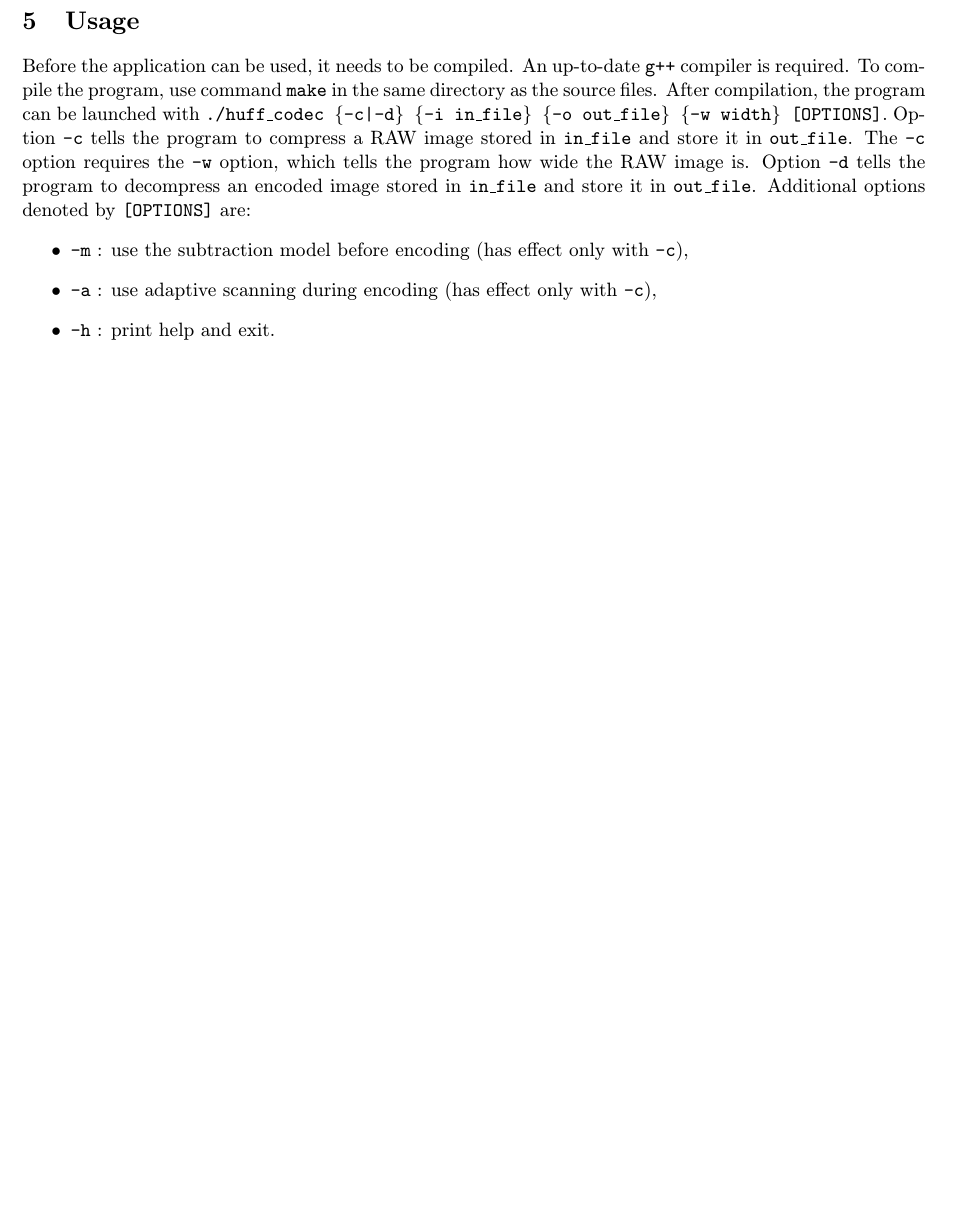
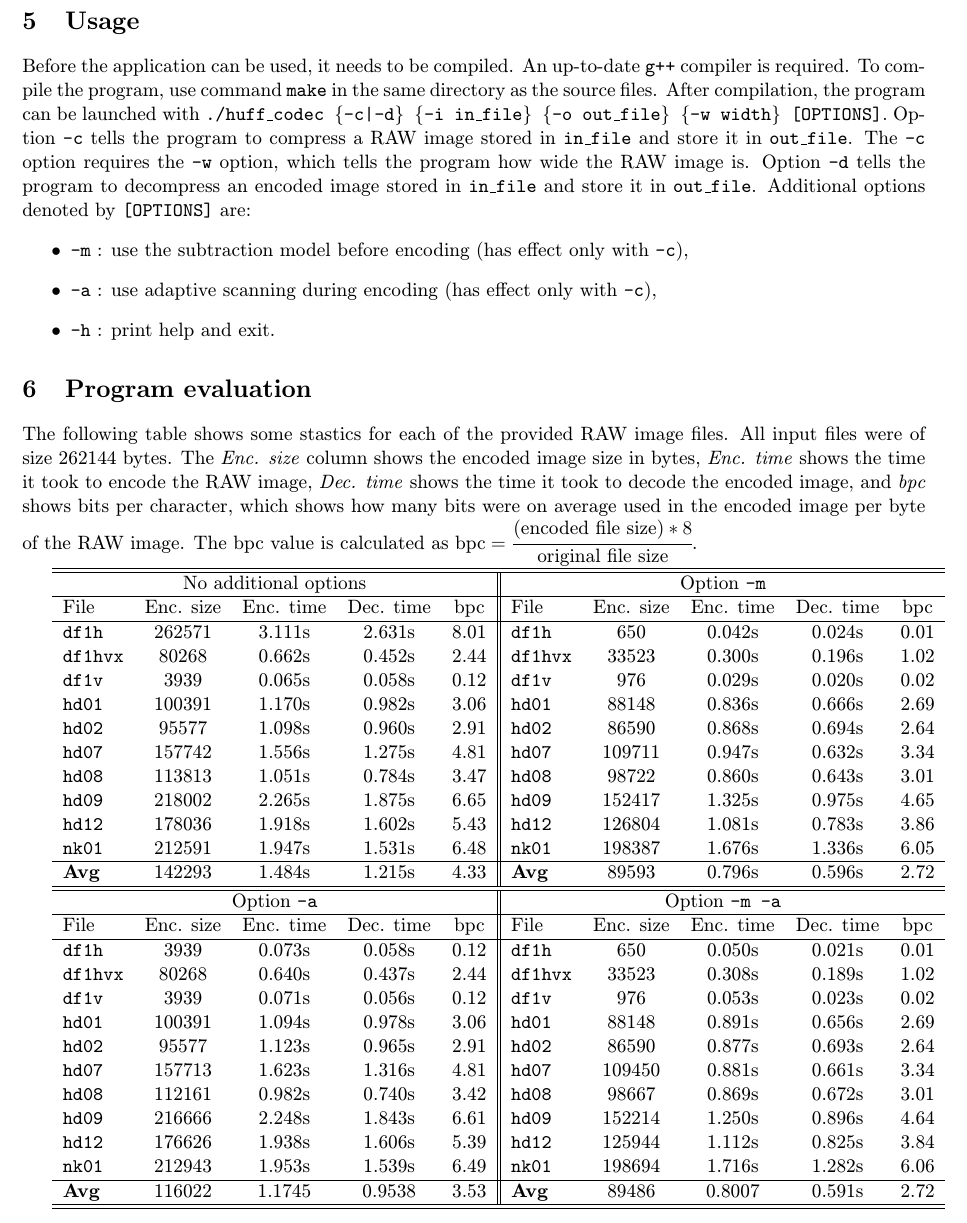
Before and after one commit to pemeth/vut-fit-mit, a LaTeX document (MIT1/KKO/proj/doc.tex): part of page 3 of 3, cut so that both start at the same text, the shorter picture padded with empty space. Compiled offline with pdfLaTeX.

Commit message:
Add program evaluation

```diff
--- a/MIT1/KKO/proj/doc.tex
+++ b/MIT1/KKO/proj/doc.tex
@@ -134,6 +134,45 @@
         \item \code{-h} : print help and exit.
     \end{itemize}
 
+    \section{Program evaluation}
+    The following table shows some stastics for each of the provided RAW image files.
+    All input files were of size 262144 bytes. The \emph{Enc. size} column shows the encoded image
+    size in bytes, \emph{Enc. time} shows the time it took to encode the RAW image, \emph{Dec. time}
+    shows the time it took to decode the encoded image, and \emph{bpc} shows bits per character, which
+    shows how many bits were on average used in the encoded image per byte of the RAW image. The bpc
+    value is calculated as $\text{bpc} = \cfrac{\text{(encoded file size)} * 8}{\text{original file size}}$.
 
+    \begin{tabular}{ l c c c c || l c c c c }
+        \hline\hline
+        \multicolumn{5}{c ||}{No additional options} & \multicolumn{5}{c}{Option \code{-m}} \\\hline
+        File          & Enc. size    & Enc. time     & Dec. time     & bpc    & File          & Enc. size    & Enc. time     & Dec. time     & bpc  \\\hline
+        \code{df1h}   & 262571       & 3.111s        & 2.631s        & 8.01   & \code{df1h}   & 650          & 0.042s        & 0.024s        & 0.01    \\
+        \code{df1hvx} & 80268        & 0.662s        & 0.452s        & 2.44   & \code{df1hvx} & 33523        & 0.300s        & 0.196s        & 1.02    \\
+        \code{df1v}   & 3939         & 0.065s        & 0.058s        & 0.12   & \code{df1v}   & 976          & 0.029s        & 0.020s        & 0.02    \\
+        \code{hd01}   & 100391       & 1.170s        & 0.982s        & 3.06   & \code{hd01}   & 88148        & 0.836s        & 0.666s        & 2.69    \\
+        \code{hd02}   & 95577        & 1.098s        & 0.960s        & 2.91   & \code{hd02}   & 86590        & 0.868s        & 0.694s        & 2.64    \\
+        \code{hd07}   & 157742       & 1.556s        & 1.275s        & 4.81   & \code{hd07}   & 109711       & 0.947s        & 0.632s        & 3.34    \\
+        \code{hd08}   & 113813       & 1.051s        & 0.784s        & 3.47   & \code{hd08}   & 98722        & 0.860s        & 0.643s        & 3.01    \\
+        \code{hd09}   & 218002       & 2.265s        & 1.875s        & 6.65   & \code{hd09}   & 152417       & 1.325s        & 0.975s        & 4.65    \\
+        \code{hd12}   & 178036       & 1.918s        & 1.602s        & 5.43   & \code{hd12}   & 126804       & 1.081s        & 0.783s        & 3.86    \\
+        \code{nk01}   & 212591       & 1.947s        & 1.531s        & 6.48   & \code{nk01}   & 198387       & 1.676s        & 1.336s        & 6.05    \\\hline
+        \textbf{Avg}  & 142293       & 1.484s        & 1.215s        & 4.33   & \textbf{Avg}  & 89593        & 0.796s        & 0.596s        & 2.72    \\
+        \hline\hline
+        \multicolumn{5}{c ||}{Option \code{-a}} & \multicolumn{5}{c}{Option \code{-m -a}} \\\hline
+        File          & Enc. size    & Enc. time     & Dec. time     & bpc    & File          & Enc. size    & Enc. time     & Dec. time     & bpc \\\hline
+        \code{df1h}   & 3939         & 0.073s        & 0.058s        & 0.12   & \code{df1h}   & 650          & 0.050s        & 0.021s        & 0.01    \\
+        \code{df1hvx} & 80268        & 0.640s        & 0.437s        & 2.44   & \code{df1hvx} & 33523        & 0.308s        & 0.189s        & 1.02    \\
+        \code{df1v}   & 3939         & 0.071s        & 0.056s        & 0.12   & \code{df1v}   & 976          & 0.053s        & 0.023s        & 0.02    \\
+        \code{hd01}   & 100391       & 1.094s        & 0.978s        & 3.06   & \code{hd01}   & 88148        & 0.891s        & 0.656s        & 2.69    \\
+        \code{hd02}   & 95577        & 1.123s        & 0.965s        & 2.91   & \code{hd02}   & 86590        & 0.877s        & 0.693s        & 2.64    \\
+        \code{hd07}   & 157713       & 1.623s        & 1.316s        & 4.81   & \code{hd07}   & 109450       & 0.881s        & 0.661s        & 3.34    \\
+        \code{hd08}   & 112161       & 0.982s        & 0.740s        & 3.42   & \code{hd08}   & 98667        & 0.869s        & 0.672s        & 3.01    \\
+        \code{hd09}   & 216666       & 2.248s        & 1.843s        & 6.61   & \code{hd09}   & 152214       & 1.250s        & 0.896s        & 4.64    \\
+        \code{hd12}   & 176626       & 1.938s        & 1.606s        & 5.39   & \code{hd12}   & 125944       & 1.112s        & 0.825s        & 3.84    \\
+        \code{nk01}   & 212943       & 1.953s        & 1.539s        & 6.49   & \code{nk01}   & 198694       & 1.716s        & 1.282s        & 6.06    \\\hline
+        \textbf{Avg}  & 116022       & 1.1745        & 0.9538        & 3.53   & \textbf{Avg}  & 89486        & 0.8007        & 0.591s        & 2.72    \\
+
+        \hline\hline
+    \end{tabular}
 
 \end{document}
```
